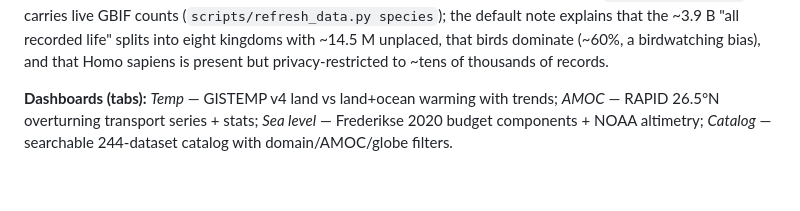
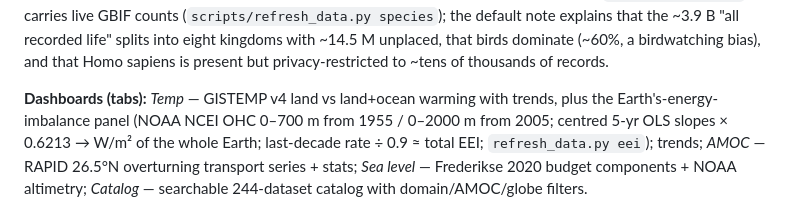
Before and after one commit to blauewelt/earth, a Markdown page: CLAUDE.md, the part around the change. Rendered like a GitHub page; blank space fills up the shorter version.

```diff
--- a/CLAUDE.md
+++ b/CLAUDE.md
@@ -375,6 +375,9 @@ that birds dominate (~60%, a birdwatching bias), and that Homo sapiens is
 present but privacy-restricted to ~tens of thousands of records.
 
 **Dashboards (tabs):** *Temp* — GISTEMP v4 land vs land+ocean warming with
+trends, plus the Earth's-energy-imbalance panel (NOAA NCEI OHC 0–700 m from
+1955 / 0–2000 m from 2005; centred 5-yr OLS slopes × 0.6213 → W/m² of the
+whole Earth; last-decade rate ÷ 0.9 ≈ total EEI; `refresh_data.py eei`);
 trends; *AMOC* — RAPID 26.5°N overturning transport series + stats;
 *Sea level* — Frederikse 2020 budget components + NOAA altimetry; *Catalog* —
 searchable 244-dataset catalog with domain/AMOC/globe filters.
```
Also changed, not shown: README.md (+1 -1 lines).
